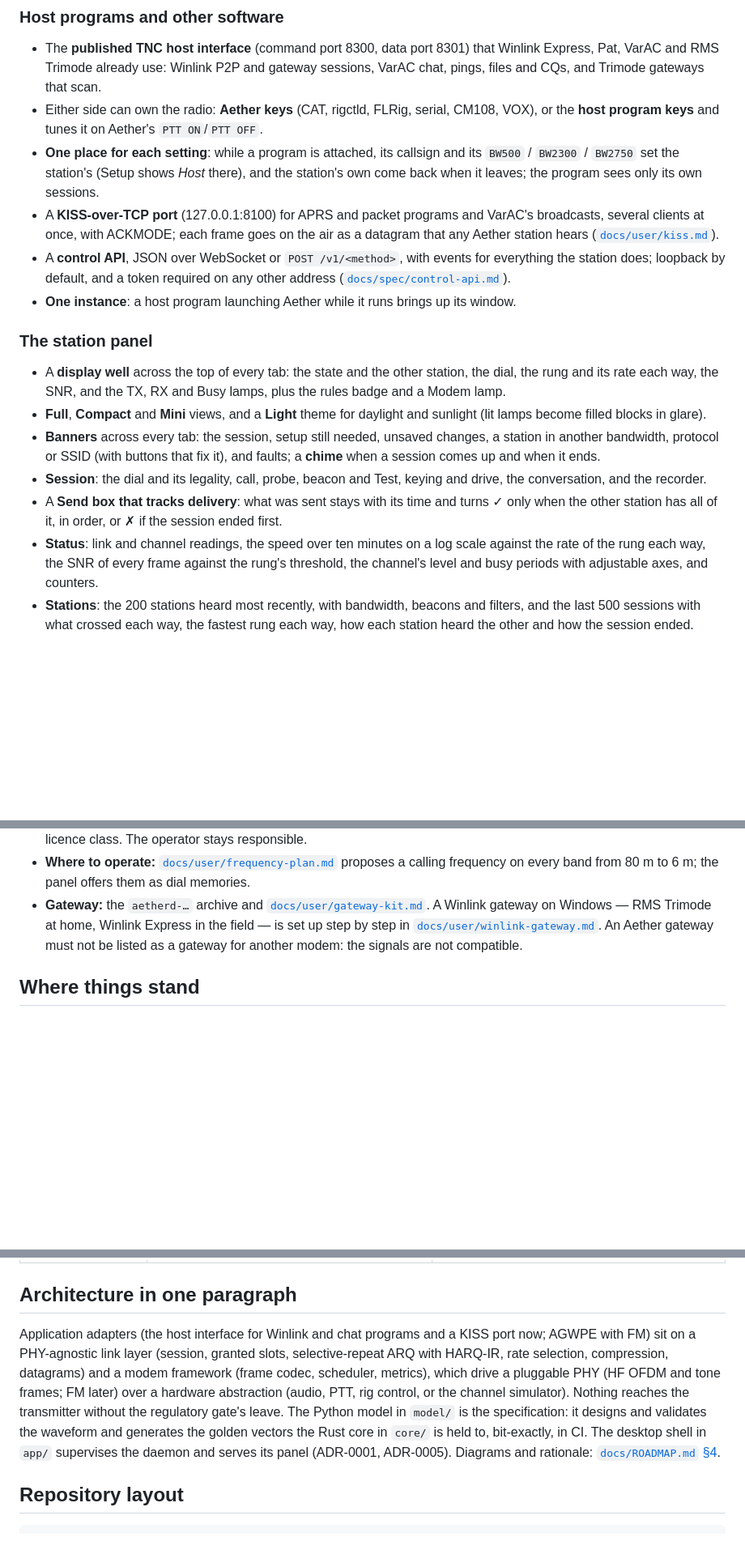
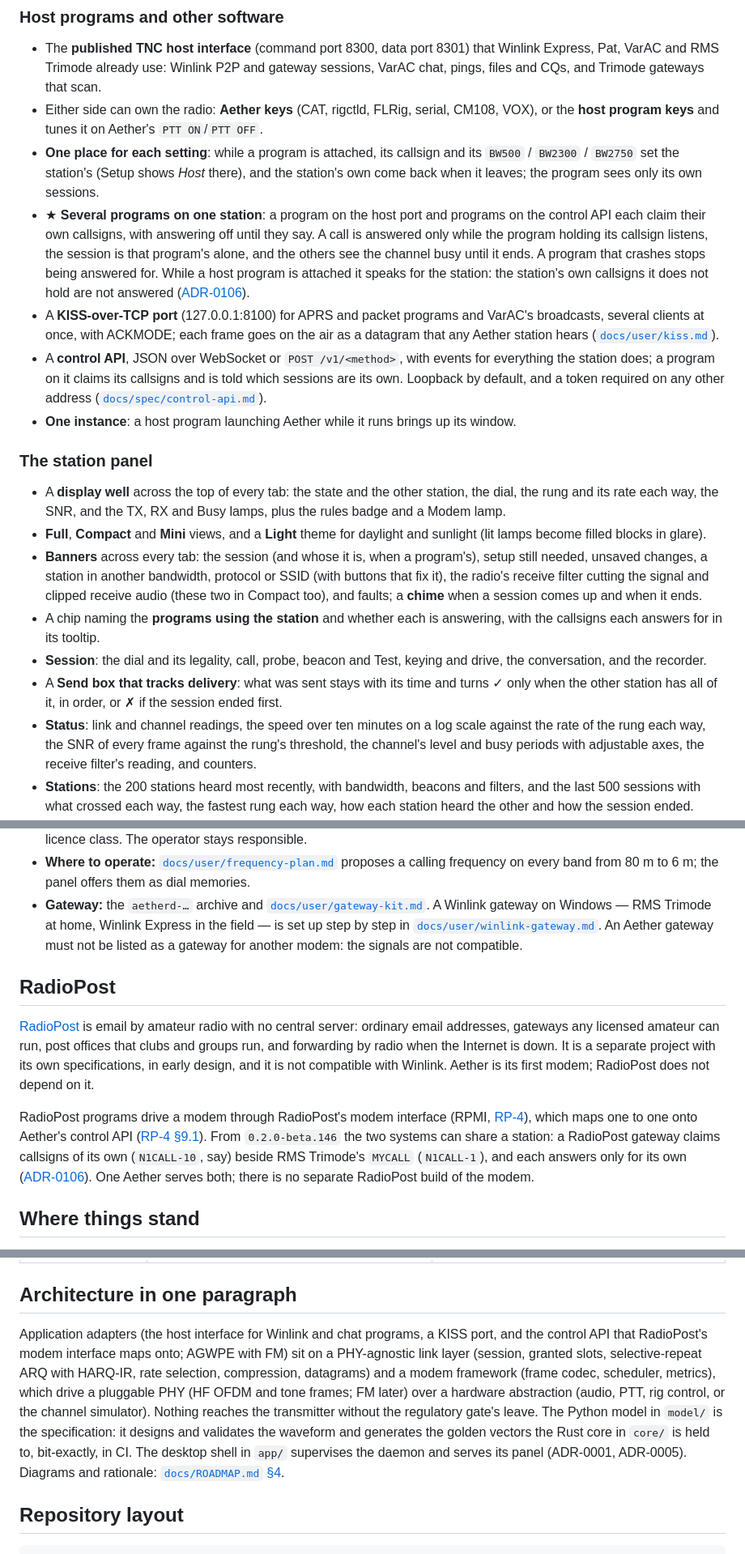
Before and after one commit to KK4ODA/aether-hf, a Markdown page: README.md, 3 parts joined by grey strips. Shown at 81% size. Drawn GitHub-style; blank space fills up the shorter version.

```diff
--- a/README.md
+++ b/README.md
@@ -262,11 +286,19 @@ cover everything else it does.
 * **One place for each setting**: while a program is attached, its callsign and its `BW500`
   / `BW2300` / `BW2750` set the station's (Setup shows *Host* there), and the station's own come
   back when it leaves; the program sees only its own sessions.
+* ★ **Several programs on one station**: a program on the host port and programs on the control
+  API each claim their own callsigns, with answering off until they say. A call is answered only
+  while the program holding its callsign listens, the session is that program's alone, and the
+  others see the channel busy until it ends. A program that crashes stops being answered for.
+  While a host program is attached it speaks for the station: the station's own callsigns it
+  does not hold are not answered
+  ([ADR-0106](docs/adr/0106-each-program-answers-for-its-own-callsigns.md)).
 * A **KISS-over-TCP port** (127.0.0.1:8100) for APRS and packet programs and VarAC's broadcasts,
   several clients at once, with ACKMODE; each frame goes on the air as a datagram that any
   Aether station hears ([`docs/user/kiss.md`](docs/user/kiss.md)).
 * A **control API**, JSON over WebSocket or `POST /v1/<method>`, with events for everything the
-  station does; loopback by default, and a token required on any other address
+  station does; a program on it claims its callsigns and is told which sessions are its own.
+  Loopback by default, and a token required on any other address
   ([`docs/spec/control-api.md`](docs/spec/control-api.md)).
 * **One instance**: a host program launching Aether while it runs brings up its window.
 
@@ -277,16 +309,20 @@ cover everything else it does.
   and a Modem lamp.
 * **Full**, **Compact** and **Mini** views, and a **Light** theme for daylight and sunlight
   (lit lamps become filled blocks in glare).
-* **Banners** across every tab: the session, setup still needed, unsaved changes, a station in
-  another bandwidth, protocol or SSID (with buttons that fix it), and faults; a **chime** when a
-  session comes up and when it ends.
+* **Banners** across every tab: the session (and whose it is, when a program's), setup still
+  needed, unsaved changes, a station in another bandwidth, protocol or SSID (with buttons that
+  fix it), the radio's receive filter cutting the signal and clipped receive audio (these two in
+  Compact too), and faults; a **chime** when a session comes up and when it ends.
+* A chip naming the **programs using the station** and whether each is answering, with the
+  callsigns each answers for in its tooltip.
 * **Session**: the dial and its legality, call, probe, beacon and Test, keying and drive, the
   conversation, and the recorder.
 * A **Send box that tracks delivery**: what was sent stays with its time and turns ✓ only when
   the other station has all of it, in order, or ✗ if the session ended first.
 * **Status**: link and channel readings, the speed over ten minutes on a log scale against the
   rate of the rung each way, the SNR of every frame against the rung's threshold, the
-  channel's level and busy periods with adjustable axes, and counters.
+  channel's level and busy periods with adjustable axes, the receive filter's reading, and
+  counters.
 * **Stations**: the 200 stations heard most recently, with bandwidth, beacons and filters, and
   the last 500 sessions with what crossed each way, the fastest rung each way, how each station
   heard the other and how the session ended.
@@ -380,6 +416,23 @@ cover everything else it does.
   step by step in [`docs/user/winlink-gateway.md`](docs/user/winlink-gateway.md). An Aether
   gateway must not be listed as a gateway for another modem: the signals are not compatible.
 
+## RadioPost
+
+[RadioPost](https://github.com/KK4ODA/RadioPost) is email by amateur radio with no central server:
+ordinary email addresses, gateways any licensed amateur can run, post offices that clubs and
+groups run, and forwarding by radio when the Internet is down. It is a separate project with its
+own specifications, in early design, and it is not compatible with Winlink. Aether is its first
+modem; RadioPost does not depend on it.
+
+RadioPost programs drive a modem through RadioPost's modem interface (RPMI,
+[RP-4](https://github.com/KK4ODA/RadioPost/blob/main/spec/rp-0004-modem-interface.md)), which
+maps one to one onto Aether's control API
+([RP-4 §9.1](https://github.com/KK4ODA/RadioPost/blob/main/spec/rp-0004-modem-interface.md#91-aether)).
+From `0.2.0-beta.146` the two systems can share a station: a RadioPost gateway claims callsigns of
+its own (`N1CALL-10`, say) beside RMS Trimode's `MYCALL` (`N1CALL-1`), and each answers only for
+its own ([ADR-0106](docs/adr/0106-each-program-answers-for-its-own-callsigns.md)). One Aether
+serves both; there is no separate RadioPost build of the modem.
+
 ## Where things stand
 
 A full technical audit was done on 2026-09-13 — read [`docs/AUDIT.md`](docs/AUDIT.md). In
@@ -409,15 +462,16 @@ distilled from how the community has received other open HF modems are in
 
 ## Architecture in one paragraph
 
-Application adapters (the host interface for Winlink and chat programs and a KISS port now;
-AGWPE with FM) sit on a PHY-agnostic link layer (session, granted slots, selective-repeat ARQ
-with HARQ-IR, rate selection, compression, datagrams) and a modem framework (frame codec,
-scheduler, metrics), which drive a pluggable PHY (HF OFDM and tone frames; FM later) over a
-hardware abstraction (audio, PTT, rig control, or the channel simulator). Nothing reaches the
-transmitter without the regulatory gate's leave. The Python model in `model/` is the
-specification: it designs and validates the waveform and generates the golden vectors the Rust
-core in `core/` is held to, bit-exactly, in CI. The desktop shell in `app/` supervises the
-daemon and serves its panel (ADR-0001, ADR-0005). Diagrams and rationale:
+Application adapters (the host interface for Winlink and chat programs, a KISS port, and the
+control API that RadioPost's modem interface maps onto; AGWPE with FM) sit on a PHY-agnostic
+link layer (session, granted slots, selective-repeat ARQ with HARQ-IR, rate selection,
+compression, datagrams) and a modem framework (frame codec, scheduler, metrics), which drive a
+pluggable PHY (HF OFDM and tone frames; FM later) over a hardware abstraction (audio, PTT, rig
+control, or the channel simulator). Nothing reaches the transmitter without the regulatory
+gate's leave. The Python model in `model/` is the specification: it designs and validates the
+waveform and generates the golden vectors the Rust core in `core/` is held to, bit-exactly, in
+CI. The desktop shell in `app/` supervises the daemon and serves its panel (ADR-0001, ADR-0005).
+Diagrams and rationale:
 [`docs/ROADMAP.md` §4](docs/ROADMAP.md#4-recommended-target-architecture).
 
 ## Repository layout
```
Also changed, not shown: other parts of README.md (+31 -7 lines).
